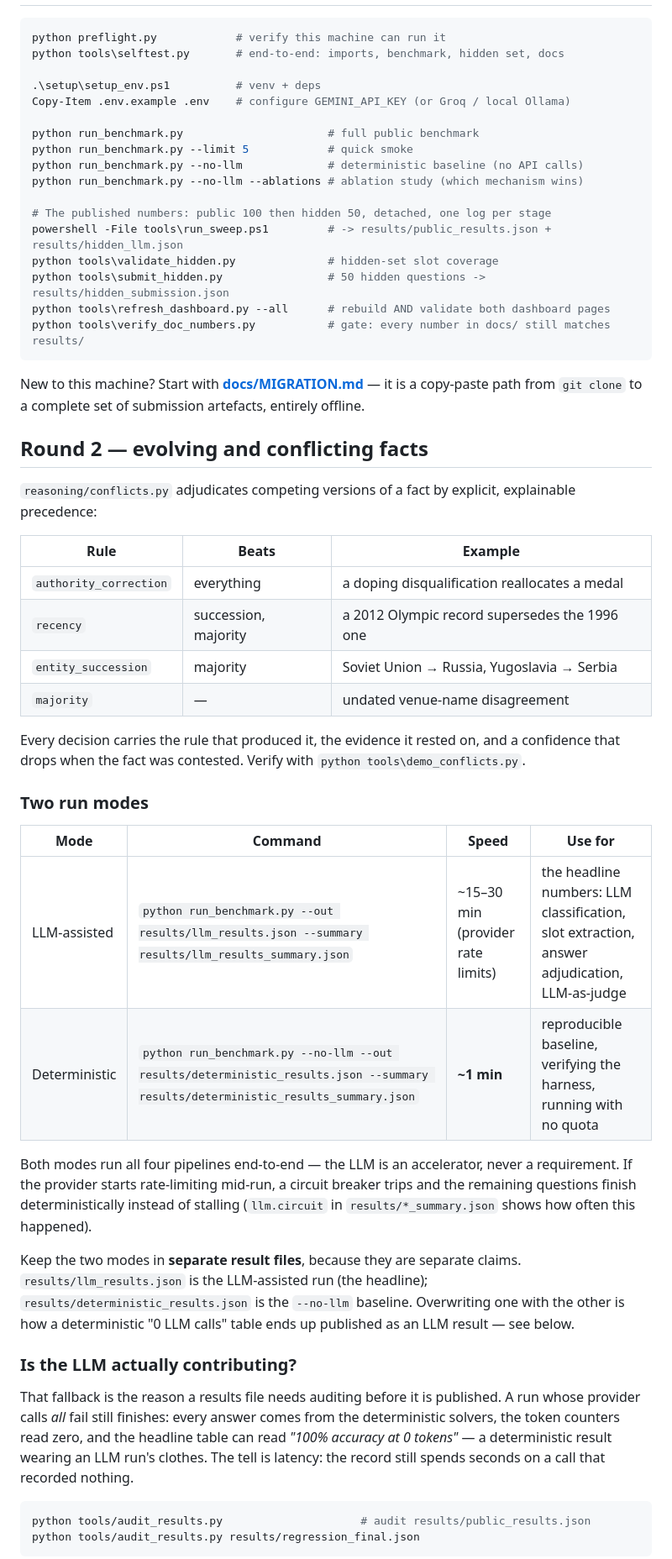
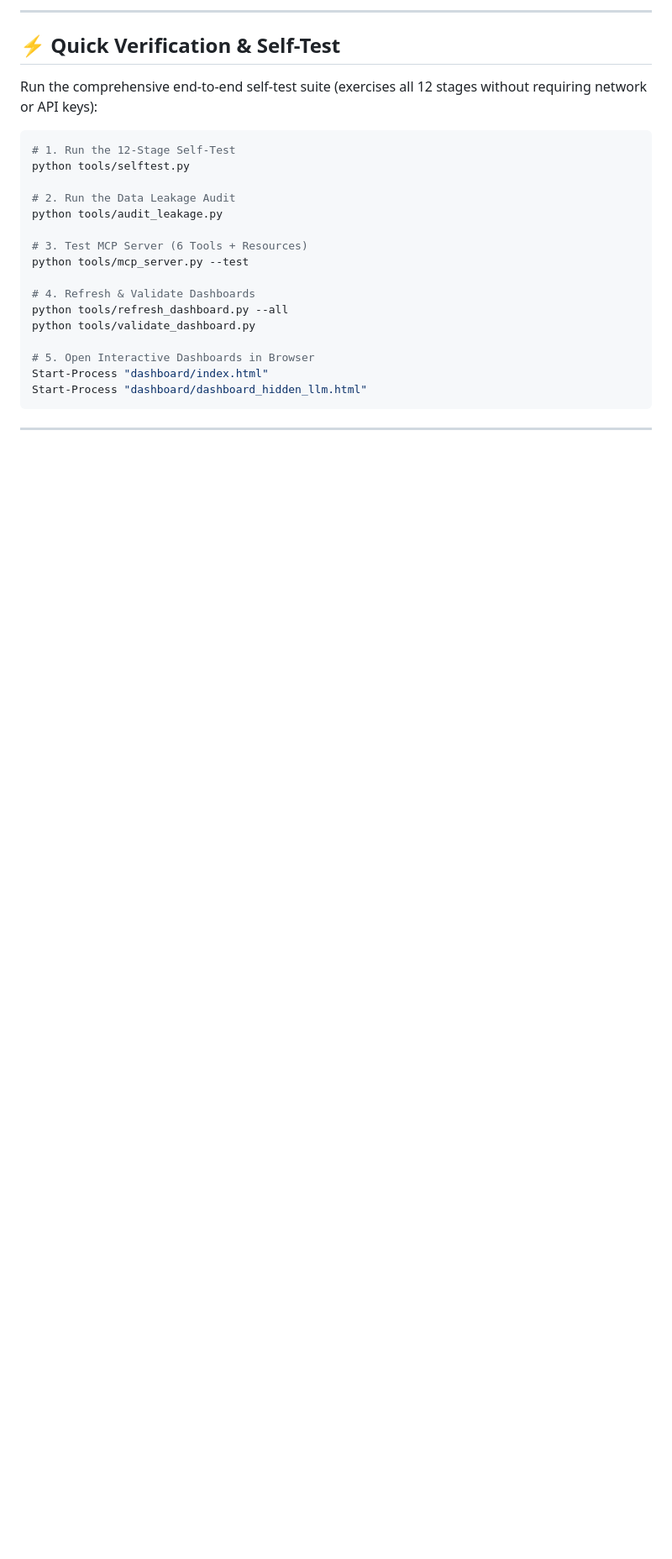
Before and after one commit to PARZIVALPRIME/agentic-ping, a Markdown page: README.md, the part around one of its changes. Shown at 84% size. Drawn GitHub-style; blank space fills up the shorter version.

````diff
--- a/README.md
+++ b/README.md
@@ -77,74 +197,27 @@ out at 76% on aggregation. GraphRAG is also *non-monotonic* in k
+---
+
+## ⚡ Quick Verification & Self-Test
+
+Run the comprehensive end-to-end self-test suite (exercises all 12 stages without requiring network or API keys):
 
 ```powershell
-python preflight.py            # verify this machine can run it
-python tools\selftest.py       # end-to-end: imports, benchmark, hidden set, docs
+# 1. Run the 12-Stage Self-Test
+python tools/selftest.py
 
-.\setup\setup_env.ps1          # venv + deps
-Copy-Item .env.example .env    # configure GEMINI_API_KEY (or Groq / local Ollama)
+# 2. Run the Data Leakage Audit
+python tools/audit_leakage.py
 
-python run_benchmark.py                      # full public benchmark
-python run_benchmark.py --limit 5            # quick smoke
-python run_benchmark.py --no-llm             # deterministic baseline (no API calls)
-python run_benchmark.py --no-llm --ablations # ablation study (which mechanism wins)
+# 3. Test MCP Server (6 Tools + Resources)
+python tools/mcp_server.py --test
 
-# The published numbers: public 100 then hidden 50, detached, one log per stage
-powershell -File tools\run_sweep.ps1         # -> results/public_results.json + results/hidden_llm.json
-python tools\validate_hidden.py              # hidden-set slot coverage
-python tools\submit_hidden.py                # 50 hidden questions -> results/hidden_submission.json
-python tools\refresh_dashboard.py --all      # rebuild AND validate both dashboard pages
-python tools\verify_doc_numbers.py           # gate: every number in docs/ still matches results/
+# 4. Refresh & Validate Dashboards
+python tools/refresh_dashboard.py --all
+python tools/validate_dashboard.py
+
+# 5. Open Interactive Dashboards in Browser
+Start-Process "dashboard/index.html"
+Start-Process "dashboard/dashboard_hidden_llm.html"
 ```
 
-New to this machine? Start with **[docs/MIGRATION.md](docs/MIGRATION.md)** — it
-is a copy-paste path from `git clone` to a complete set of submission
-artefacts, entirely offline.
+---
 
-## Round 2 — evolving and conflicting facts
-
-`reasoning/conflicts.py` adjudicates competing versions of a fact by explicit,
-explainable precedence:
-
-| Rule | Beats | Example |
-|---|---|---|
-| `authority_correction` | everything | a doping disqualification reallocates a medal |
-| `recency` | succession, majority | a 2012 Olympic record supersedes the 1996 one |
-| `entity_succession` | majority | Soviet Union → Russia, Yugoslavia → Serbia |
-| `majority` | — | undated venue-name disagreement |
-
-Every decision carries the rule that produced it, the evidence it rested on,
-and a confidence that drops when the fact was contested. Verify with
-`python tools\demo_conflicts.py`.
-
-
-### Two run modes
-
-| Mode | Command | Speed | Use for |
-|---|---|---|---|
-| LLM-assisted | `python run_benchmark.py --out results/llm_results.json --summary results/llm_results_summary.json` | ~15–30 min (provider rate limits) | the headline numbers: LLM classification, slot extraction, answer adjudication, LLM-as-judge |
-| Deterministic | `python run_benchmark.py --no-llm --out results/deterministic_results.json --summary results/deterministic_results_summary.json` | **~1 min** | reproducible baseline, verifying the harness, running with no quota |
-
-Both modes run all four pipelines end-to-end — the LLM is an accelerator, never
-a requirement. If the provider starts rate-limiting mid-run, a circuit breaker
-trips and the remaining questions finish deterministically instead of stalling
-(`llm.circuit` in `results/*_summary.json` shows how often this happened).
-
-Keep the two modes in **separate result files**, because they are separate
-claims. `results/llm_results.json` is the LLM-assisted run (the headline);
-`results/deterministic_results.json` is the `--no-llm` baseline. Overwriting one
-with the other is how a deterministic "0 LLM calls" table ends up published as an
-LLM result — see below.
-
-### Is the LLM actually contributing?
-
-That fallback is the reason a results file needs auditing before it is
-published. A run whose provider calls *all* fail still finishes: every answer
-comes from the deterministic solvers, the token counters read zero, and the
-headline table can read *"100% accuracy at 0 tokens"* — a deterministic result
-wearing an LLM run's clothes. The tell is latency: the record still spends
-seconds on a call that recorded nothing.
-
-```powershell
-python tools/audit_results.py                     # audit results/public_results.json
-python tools/audit_results.py results/regression_final.json
-```
-
````
Also changed, not shown: other parts of README.md (+185 -283 lines).
